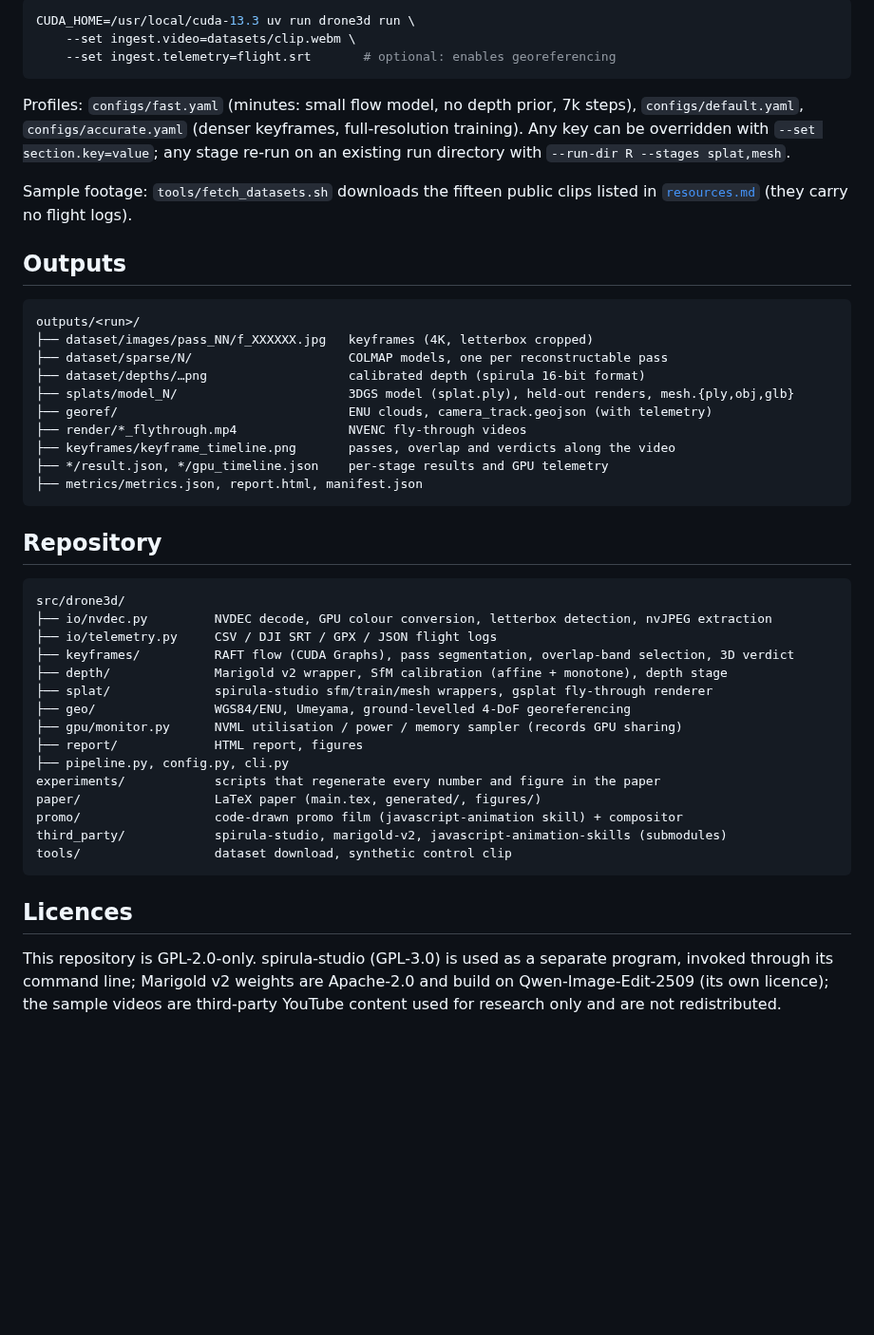
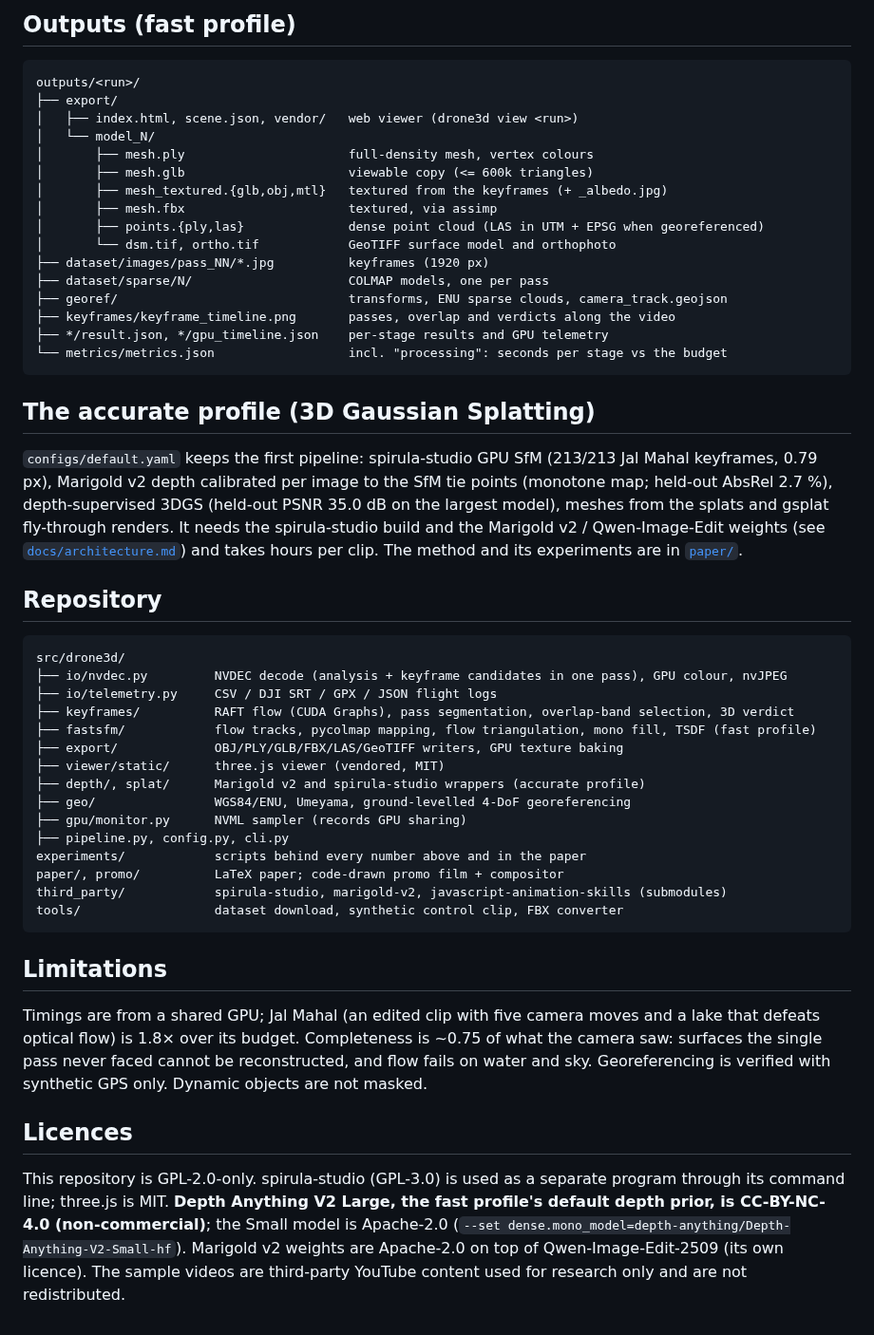
Before and after one commit to Shuvam-Banerji-Seal/SIH_2D-to-3D, a Markdown page: README.md, the part around one of its changes. Shown at 95% size. Drawn GitHub-style; blank space fills up the shorter version.

````diff
--- a/README.md
+++ b/README.md
@@ -111,56 +121,69 @@ Run one video end to end:
 
-```bash
-CUDA_HOME=/usr/local/cuda-13.3 uv run drone3d run \
-    --set ingest.video=datasets/clip.webm \
-    --set ingest.telemetry=flight.srt       # optional: enables georeferencing
-```
-
-Profiles: `configs/fast.yaml` (minutes: small flow model, no depth prior, 7k
-steps), `configs/default.yaml`, `configs/accurate.yaml` (denser keyframes,
-full-resolution training). Any key can be overridden with `--set section.key=value`;
-any stage re-run on an existing run directory with `--run-dir R --stages splat,mesh`.
-
-Sample footage: `tools/fetch_datasets.sh` downloads the fifteen public clips listed
-in [`resources.md`](resources.md) (they carry no flight logs).
-
-## Outputs
+## Outputs (fast profile)
 
 ```
 outputs/<run>/
-├── dataset/images/pass_NN/f_XXXXXX.jpg   keyframes (4K, letterbox cropped)
-├── dataset/sparse/N/                     COLMAP models, one per reconstructable pass
-├── dataset/depths/…png                   calibrated depth (spirula 16-bit format)
-├── splats/model_N/                       3DGS model (splat.ply), held-out renders, mesh.{ply,obj,glb}
-├── georef/                               ENU clouds, camera_track.geojson (with telemetry)
-├── render/*_flythrough.mp4               NVENC fly-through videos
+├── export/
+│   ├── index.html, scene.json, vendor/   web viewer (drone3d view <run>)
+│   └── model_N/
+│       ├── mesh.ply                      full-density mesh, vertex colours
+│       ├── mesh.glb                      viewable copy (<= 600k triangles)
+│       ├── mesh_textured.{glb,obj,mtl}   textured from the keyframes (+ _albedo.jpg)
+│       ├── mesh.fbx                      textured, via assimp
+│       ├── points.{ply,las}              dense point cloud (LAS in UTM + EPSG when georeferenced)
+│       └── dsm.tif, ortho.tif            GeoTIFF surface model and orthophoto
+├── dataset/images/pass_NN/*.jpg          keyframes (1920 px)
+├── dataset/sparse/N/                     COLMAP models, one per pass
+├── georef/                               transforms, ENU sparse clouds, camera_track.geojson
 ├── keyframes/keyframe_timeline.png       passes, overlap and verdicts along the video
 ├── */result.json, */gpu_timeline.json    per-stage results and GPU telemetry
-├── metrics/metrics.json, report.html, manifest.json
+└── metrics/metrics.json                  incl. "processing": seconds per stage vs the budget
 ```
+
+## The accurate profile (3D Gaussian Splatting)
+
+`configs/default.yaml` keeps the first pipeline: spirula-studio GPU SfM (213/213
+Jal Mahal keyframes, 0.79 px), Marigold v2 depth calibrated per image to the SfM
+tie points (monotone map; held-out AbsRel 2.7 %), depth-supervised 3DGS (held-out
+PSNR 35.0 dB on the largest model), meshes from the splats and gsplat fly-through
+renders. It needs the spirula-studio build and the Marigold v2 / Qwen-Image-Edit
+weights (see [`docs/architecture.md`](docs/architecture.md)) and takes hours per
+clip. The method and its experiments are in [`paper/`](paper/).
 
 ## Repository
 
 ```
 src/drone3d/
-├── io/nvdec.py         NVDEC decode, GPU colour conversion, letterbox detection, nvJPEG extraction
+├── io/nvdec.py         NVDEC decode (analysis + keyframe candidates in one pass), GPU colour, nvJPEG
 ├── io/telemetry.py     CSV / DJI SRT / GPX / JSON flight logs
 ├── keyframes/          RAFT flow (CUDA Graphs), pass segmentation, overlap-band selection, 3D verdict
-├── depth/              Marigold v2 wrapper, SfM calibration (affine + monotone), depth stage
-├── splat/              spirula-studio sfm/train/mesh wrappers, gsplat fly-through renderer
+├── fastsfm/            flow tracks, pycolmap mapping, flow triangulation, mono fill, TSDF (fast profile)
+├── export/             OBJ/PLY/GLB/FBX/LAS/GeoTIFF writers, GPU texture baking
+├── viewer/static/      three.js viewer (vendored, MIT)
+├── depth/, splat/      Marigold v2 and spirula-studio wrappers (accurate profile)
 ├── geo/                WGS84/ENU, Umeyama, ground-levelled 4-DoF georeferencing
-├── gpu/monitor.py      NVML utilisation / power / memory sampler (records GPU sharing)
-├── report/             HTML report, figures
+├── gpu/monitor.py      NVML sampler (records GPU sharing)
 ├── pipeline.py, config.py, cli.py
-experiments/            scripts that regenerate every number and figure in the paper
-paper/                  LaTeX paper (main.tex, generated/, figures/)
-promo/                  code-drawn promo film (javascript-animation skill) + compositor
+experiments/            scripts behind every number above and in the paper
+paper/, promo/          LaTeX paper; code-drawn promo film + compositor
 third_party/            spirula-studio, marigold-v2, javascript-animation-skills (submodules)
-tools/                  dataset download, synthetic control clip
+tools/                  dataset download, synthetic control clip, FBX converter
 ```
+
+## Limitations
+
+Timings are from a shared GPU; Jal Mahal (an edited clip with five camera moves
+and a lake that defeats optical flow) is 1.8× over its budget. Completeness is
+~0.75 of what the camera saw: surfaces the single pass never faced cannot be
+reconstructed, and flow fails on water and sky. Georeferencing is verified with
+synthetic GPS only. Dynamic objects are not masked.
 
 ## Licences
 
 This repository is GPL-2.0-only. spirula-studio (GPL-3.0) is used as a separate
-program, invoked through its command line; Marigold v2 weights are Apache-2.0 and
-build on Qwen-Image-Edit-2509 (its own licence); the sample videos are third-party
-YouTube content used for research only and are not redistributed.
+program through its command line; three.js is MIT. **Depth Anything V2 Large,
+the fast profile's default depth prior, is CC-BY-NC-4.0 (non-commercial)**; the
+Small model is Apache-2.0 (`--set dense.mono_model=depth-anything/Depth-Anything-V2-Small-hf`).
+Marigold v2 weights are Apache-2.0 on top of Qwen-Image-Edit-2509 (its own
+licence). The sample videos are third-party YouTube content used for research
+only and are not redistributed.
````
Also changed, not shown: other parts of README.md (+91 -81 lines).
